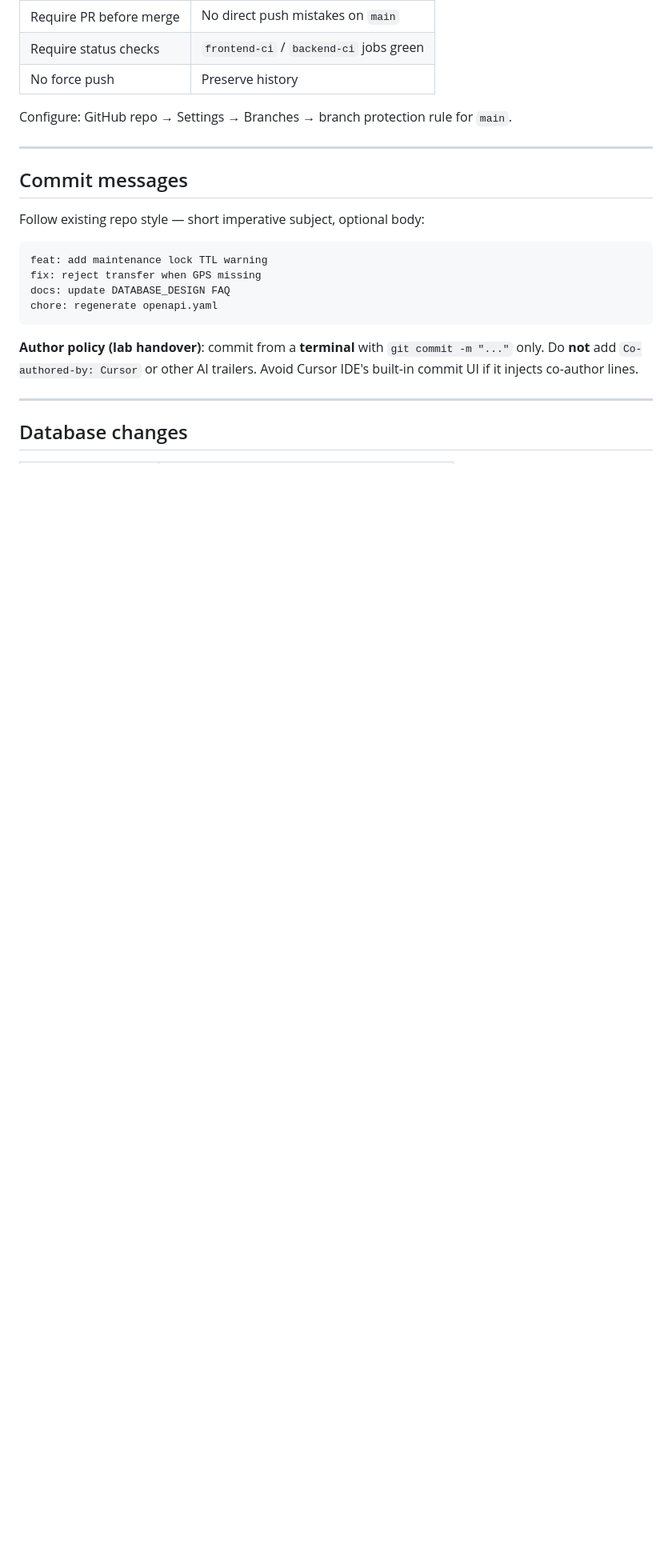
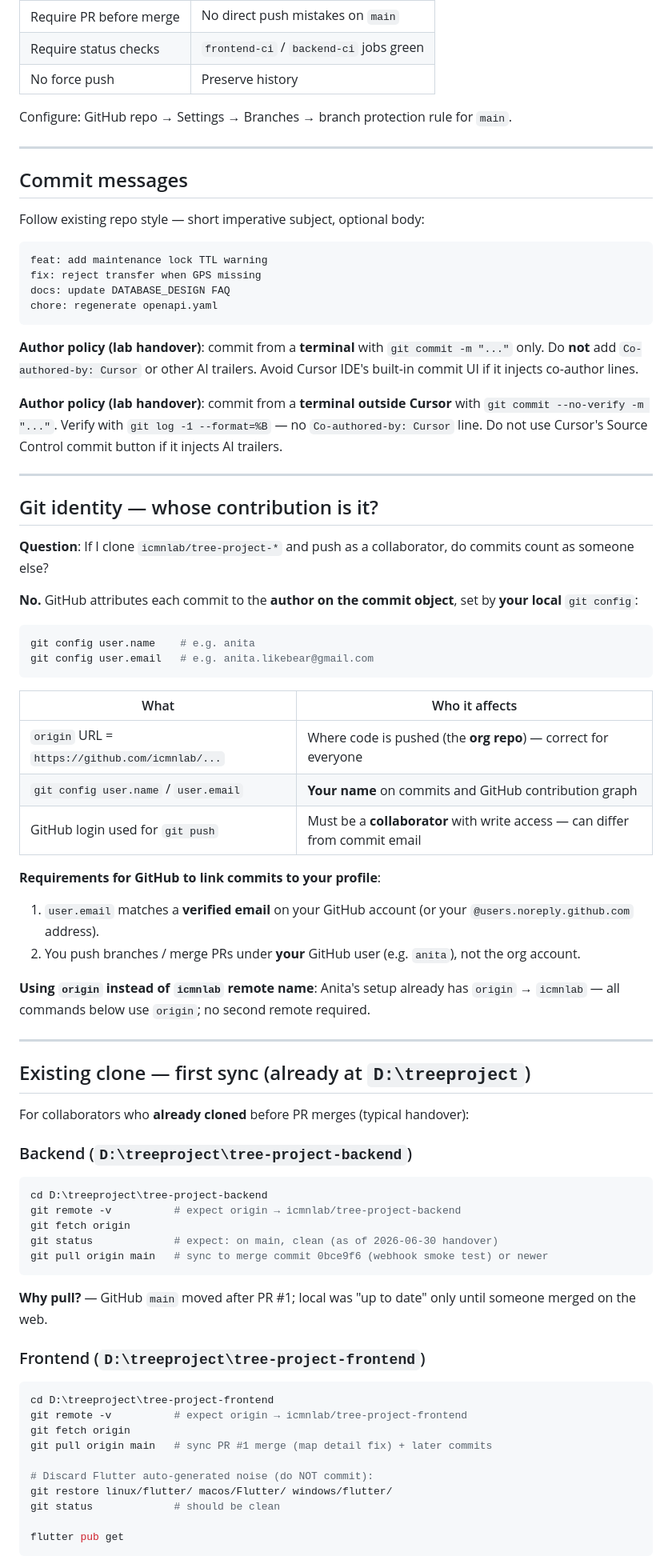
Before and after one commit to icmnlab/tree-project-frontend, a Markdown page: docs/DEVELOPMENT_WORKFLOW.md, the part around one of its changes. Shown at 80% size. Drawn GitHub-style; blank space fills up the shorter version.

````diff
--- a/docs/DEVELOPMENT_WORKFLOW.md
+++ b/docs/DEVELOPMENT_WORKFLOW.md
@@ -153,6 +153,64 @@ chore: regenerate openapi.yaml
 
 **Author policy (lab handover)**: commit from a **terminal** with `git commit -m "..."` only. Do **not** add `Co-authored-by: Cursor` or other AI trailers. Avoid Cursor IDE's built-in commit UI if it injects co-author lines.
 
+**Author policy (lab handover)**: commit from a **terminal outside Cursor** with `git commit --no-verify -m "..."`. Verify with `git log -1 --format=%B` — no `Co-authored-by: Cursor` line. Do not use Cursor's Source Control commit button if it injects AI trailers.
+
 ---
 
-## Database changes
+## Git identity — whose contribution is it?
+
+**Question**: If I clone `icmnlab/tree-project-*` and push as a collaborator, do commits count as someone else?
+
+**No.** GitHub attributes each commit to the **author on the commit object**, set by **your local** `git config`:
+
+```powershell
+git config user.name    # e.g. anita
+git config user.email   # e.g. anita.likebear@gmail.com
+```
+
+| What | Who it affects |
+|------|----------------|
+| `origin` URL = `https://github.com/icmnlab/...` | Where code is pushed (the **org repo**) — correct for everyone |
+| `git config user.name` / `user.email` | **Your name** on commits and GitHub contribution graph |
+| GitHub login used for `git push` | Must be a **collaborator** with write access — can differ from commit email |
+
+**Requirements for GitHub to link commits to your profile**:
+
+1. `user.email` matches a **verified email** on your GitHub account (or your `@users.noreply.github.com` address).
+2. You push branches / merge PRs under **your** GitHub user (e.g. `anita`), not the org account.
+
+**Using `origin` instead of `icmnlab` remote name**: Anita's setup already has `origin` → `icmnlab` — all commands below use `origin`; no second remote required.
+
+---
+
+## Existing clone — first sync (already at `D:\treeproject`)
+
+For collaborators who **already cloned** before PR merges (typical handover):
+
+### Backend (`D:\treeproject\tree-project-backend`)
+
+```powershell
+cd D:\treeproject\tree-project-backend
+git remote -v          # expect origin → icmnlab/tree-project-backend
+git fetch origin
+git status             # expect: on main, clean (as of 2026-06-30 handover)
+git pull origin main   # sync to merge commit 0bce9f6 (webhook smoke test) or newer
+```
+
+**Why pull?** — GitHub `main` moved after PR #1; local was "up to date" only until someone merged on the web.
+
+### Frontend (`D:\treeproject\tree-project-frontend`)
+
+```powershell
+cd D:\treeproject\tree-project-frontend
+git remote -v          # expect origin → icmnlab/tree-project-frontend
+git fetch origin
+git pull origin main   # sync PR #1 merge (map detail fix) + later commits
+
+# Discard Flutter auto-generated noise (do NOT commit):
+git restore linux/flutter/ macos/Flutter/ windows/flutter/
+git status             # should be clean
+
+flutter pub get
+```
+
````
Also changed, not shown: other parts of docs/DEVELOPMENT_WORKFLOW.md (+54 -6 lines).
